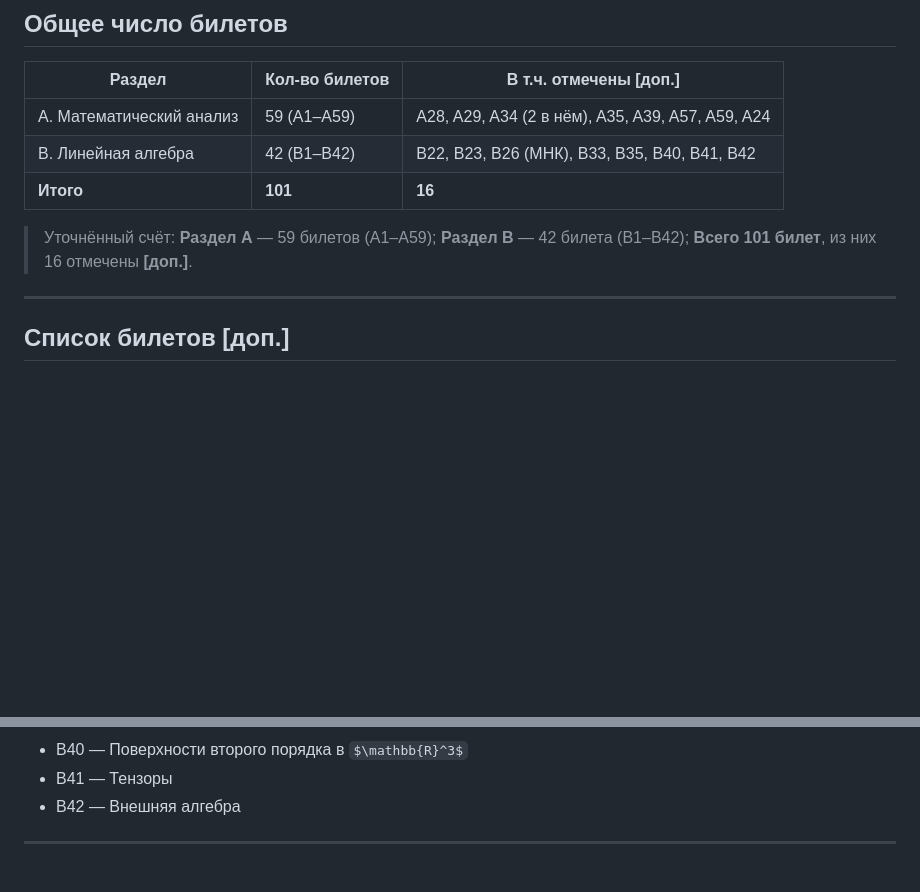
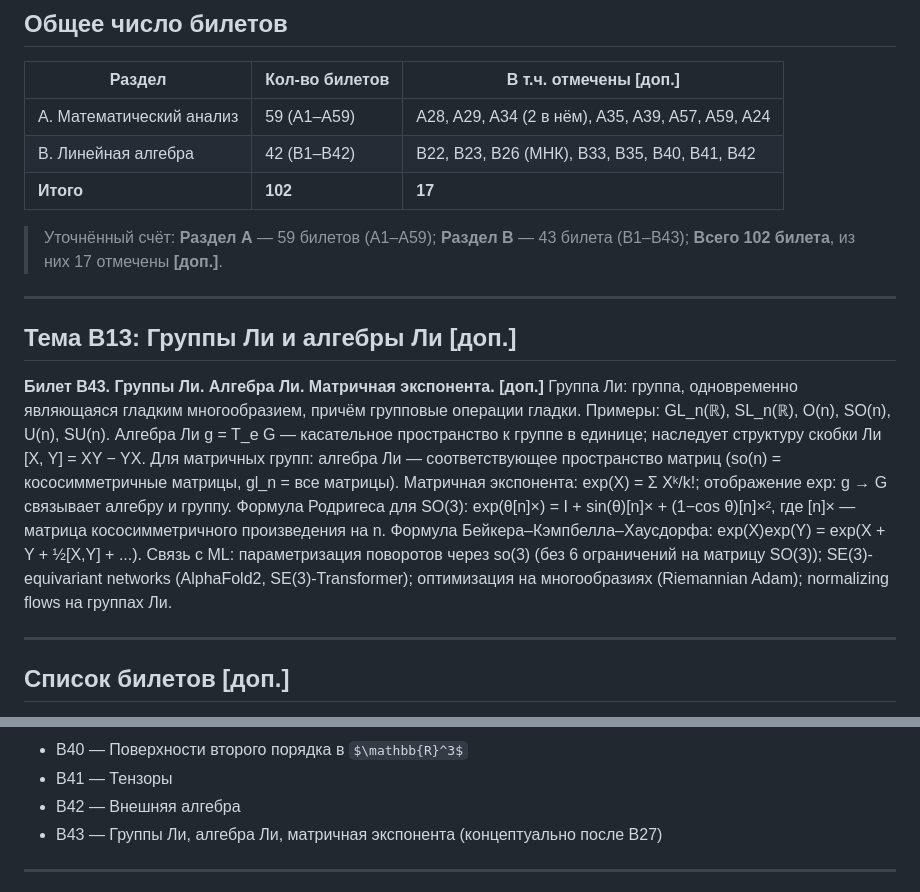
Before and after one commit to ViktorVaskin98/academic, a Markdown page: data/math_tickets.md, 2 parts joined by grey strips. Rendered like a GitHub page; some formulas as TeX source; blank space fills up the shorter version.

```diff
--- a/data/math_tickets.md
+++ b/data/math_tickets.md
@@ -415,9 +415,16 @@ $W^\perp = \{v : \langle v, w\rangle = 0\ \forall w \in W\}$. Теорема: $V
 |--------|---------------|------------------------|
 | A. Математический анализ | 59 (A1–A59) | A28, A29, A34 (2 в нём), A35, A39, A57, A59, A24 | 8 |
 | B. Линейная алгебра | 42 (B1–B42) | B22, B23, B26 (МНК), B33, B35, B40, B41, B42 | 8 |
-| **Итого** | **101** | **16** |
+| **Итого** | **102** | **17** |
 
-> Уточнённый счёт: **Раздел A** — 59 билетов (A1–A59); **Раздел B** — 42 билета (B1–B42); **Всего 101 билет**, из них 16 отмечены **[доп.]**.
+> Уточнённый счёт: **Раздел A** — 59 билетов (A1–A59); **Раздел B** — 43 билета (B1–B43); **Всего 102 билета**, из них 17 отмечены **[доп.]**.
+
+---
+
+## Тема B13: Группы Ли и алгебры Ли [доп.]
+
+**Билет B43. Группы Ли. Алгебра Ли. Матричная экспонента. [доп.]**
+Группа Ли: группа, одновременно являющаяся гладким многообразием, причём групповые операции гладки. Примеры: GL_n(ℝ), SL_n(ℝ), O(n), SO(n), U(n), SU(n). Алгебра Ли g = T_e G — касательное пространство к группе в единице; наследует структуру скобки Ли [X, Y] = XY − YX. Для матричных групп: алгебра Ли — соответствующее пространство матриц (so(n) = кососимметричные матрицы, gl_n = все матрицы). Матричная экспонента: exp(X) = Σ Xᵏ/k!; отображение exp: g → G связывает алгебру и группу. Формула Родригеса для SO(3): exp(θ[n]×) = I + sin(θ)[n]× + (1−cos θ)[n]×², где [n]× — матрица кососимметричного произведения на n. Формула Бейкера–Кэмпбелла–Хаусдорфа: exp(X)exp(Y) = exp(X + Y + ½[X,Y] + ...). Связь с ML: параметризация поворотов через so(3) (без 6 ограничений на матрицу SO(3)); SE(3)-equivariant networks (AlphaFold2, SE(3)-Transformer); оптимизация на многообразиях (Riemannian Adam); normalizing flows на группах Ли.
 
 ---
 
@@ -442,6 +449,7 @@ $W^\perp = \{v : \langle v, w\rangle = 0\ \forall w \in W\}$. Теорема: $V
 - B40 — Поверхности второго порядка в $\mathbb{R}^3$
 - B41 — Тензоры
 - B42 — Внешняя алгебра
+- B43 — Группы Ли, алгебра Ли, матричная экспонента (концептуально после B27)
 
 ---
 
```
Also changed, not shown: progress.md (+25 -2 lines).
